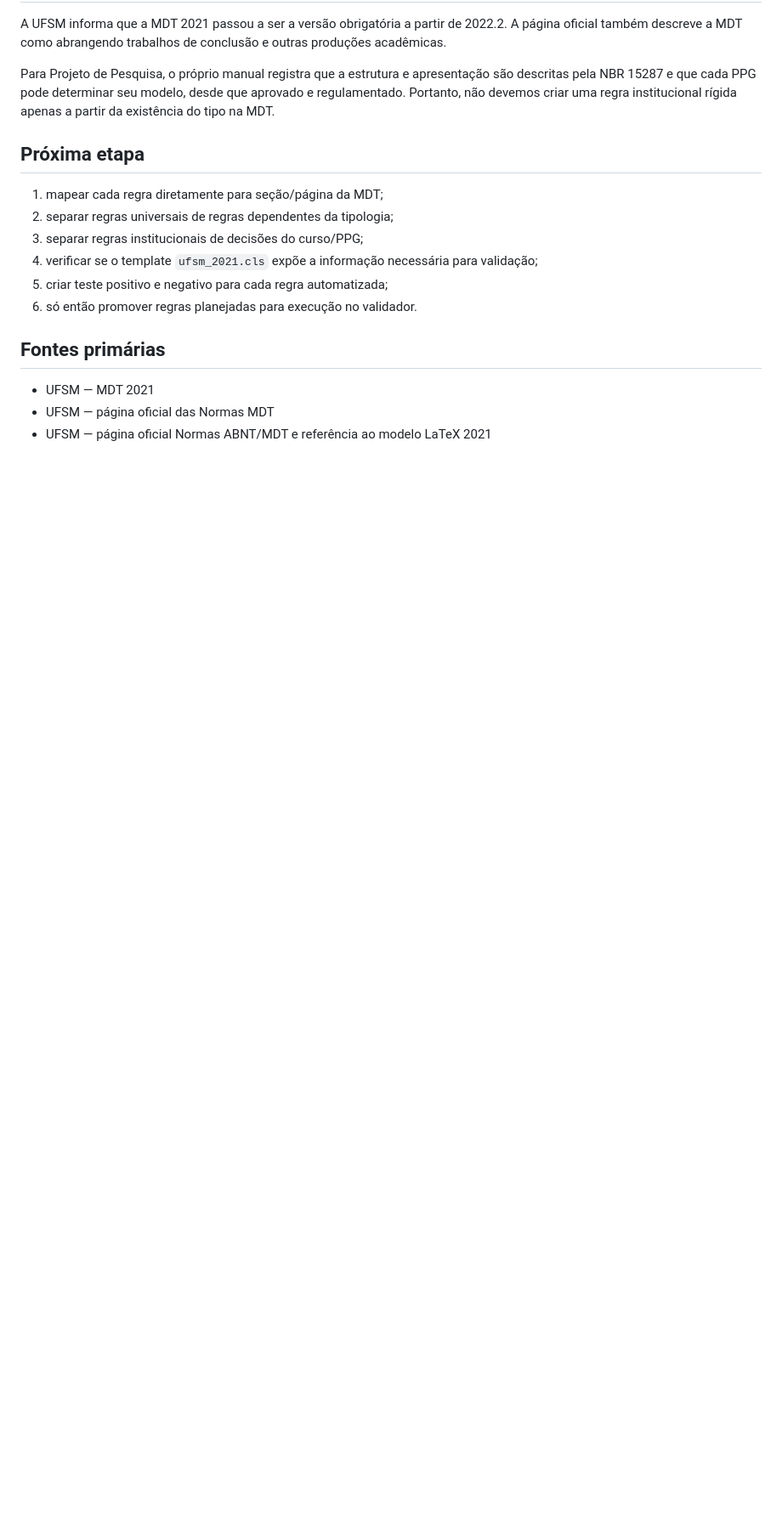
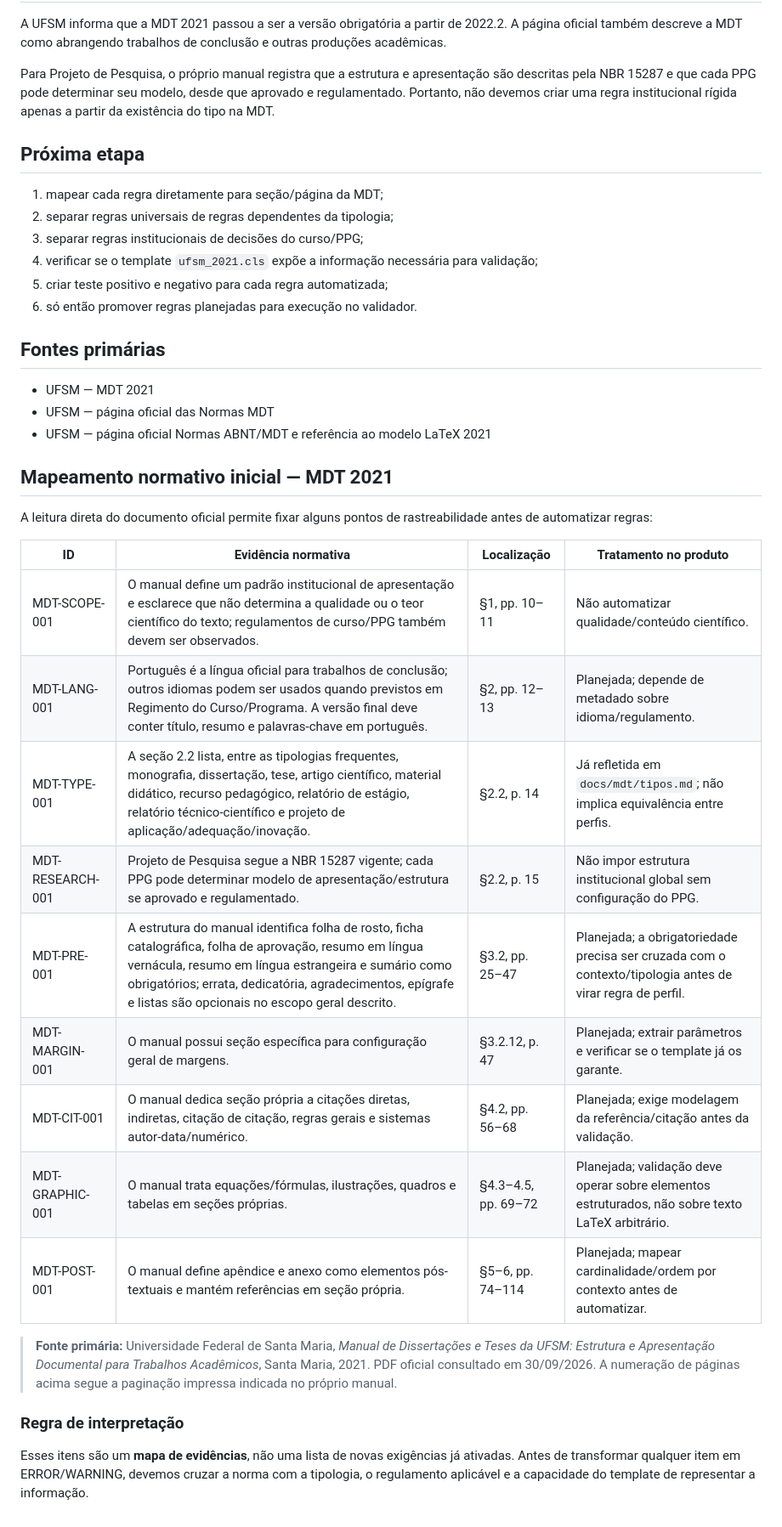
Before and after one commit to bpoltosi/ufsm-mdt, a Markdown page: docs/mdt/regras.md, the part around the change. Shown at 85% size. Drawn GitHub-style; blank space fills up the shorter version.

Commit message:
docs: mapear evidencias normativas iniciais da MDT 2021

```diff
--- a/docs/mdt/regras.md
+++ b/docs/mdt/regras.md
@@ -55,3 +55,26 @@ Para Projeto de Pesquisa, o próprio manual registra que a estrutura e apresenta
 - UFSM — MDT 2021
 - UFSM — página oficial das Normas MDT
 - UFSM — página oficial Normas ABNT/MDT e referência ao modelo LaTeX 2021
+
+
+## Mapeamento normativo inicial — MDT 2021
+
+A leitura direta do documento oficial permite fixar alguns pontos de rastreabilidade antes de automatizar regras:
+
+| ID | Evidência normativa | Localização | Tratamento no produto |
+|---|---|---|---|
+| MDT-SCOPE-001 | O manual define um padrão institucional de apresentação e esclarece que não determina a qualidade ou o teor científico do texto; regulamentos de curso/PPG também devem ser observados. | §1, pp. 10–11 | Não automatizar qualidade/conteúdo científico. |
+| MDT-LANG-001 | Português é a língua oficial para trabalhos de conclusão; outros idiomas podem ser usados quando previstos em Regimento do Curso/Programa. A versão final deve conter título, resumo e palavras-chave em português. | §2, pp. 12–13 | Planejada; depende de metadado sobre idioma/regulamento. |
+| MDT-TYPE-001 | A seção 2.2 lista, entre as tipologias frequentes, monografia, dissertação, tese, artigo científico, material didático, recurso pedagógico, relatório de estágio, relatório técnico-científico e projeto de aplicação/adequação/inovação. | §2.2, p. 14 | Já refletida em `docs/mdt/tipos.md`; não implica equivalência entre perfis. |
+| MDT-RESEARCH-001 | Projeto de Pesquisa segue a NBR 15287 vigente; cada PPG pode determinar modelo de apresentação/estrutura se aprovado e regulamentado. | §2.2, p. 15 | Não impor estrutura institucional global sem configuração do PPG. |
+| MDT-PRE-001 | A estrutura do manual identifica folha de rosto, ficha catalográfica, folha de aprovação, resumo em língua vernácula, resumo em língua estrangeira e sumário como obrigatórios; errata, dedicatória, agradecimentos, epígrafe e listas são opcionais no escopo geral descrito. | §3.2, pp. 25–47 | Planejada; a obrigatoriedade precisa ser cruzada com o contexto/tipologia antes de virar regra de perfil. |
+| MDT-MARGIN-001 | O manual possui seção específica para configuração geral de margens. | §3.2.12, p. 47 | Planejada; extrair parâmetros e verificar se o template já os garante. |
+| MDT-CIT-001 | O manual dedica seção própria a citações diretas, indiretas, citação de citação, regras gerais e sistemas autor-data/numérico. | §4.2, pp. 56–68 | Planejada; exige modelagem da referência/citação antes da validação. |
+| MDT-GRAPHIC-001 | O manual trata equações/fórmulas, ilustrações, quadros e tabelas em seções próprias. | §4.3–4.5, pp. 69–72 | Planejada; validação deve operar sobre elementos estruturados, não sobre texto LaTeX arbitrário. |
+| MDT-POST-001 | O manual define apêndice e anexo como elementos pós-textuais e mantém referências em seção própria. | §5–6, pp. 74–114 | Planejada; mapear cardinalidade/ordem por contexto antes de automatizar. |
+
+> **Fonte primária:** Universidade Federal de Santa Maria, *Manual de Dissertações e Teses da UFSM: Estrutura e Apresentação Documental para Trabalhos Acadêmicos*, Santa Maria, 2021. PDF oficial consultado em 30/09/2026. A numeração de páginas acima segue a paginação impressa indicada no próprio manual.
+
+### Regra de interpretação
+
+Esses itens são um **mapa de evidências**, não uma lista de novas exigências já ativadas. Antes de transformar qualquer item em ERROR/WARNING, devemos cruzar a norma com a tipologia, o regulamento aplicável e a capacidade do template de representar a informação.
```
